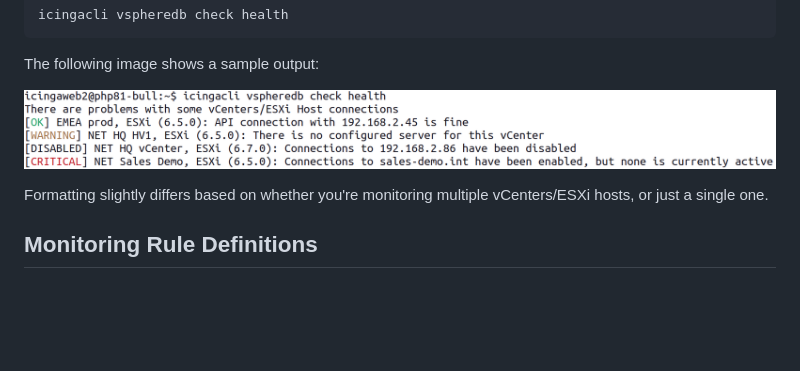
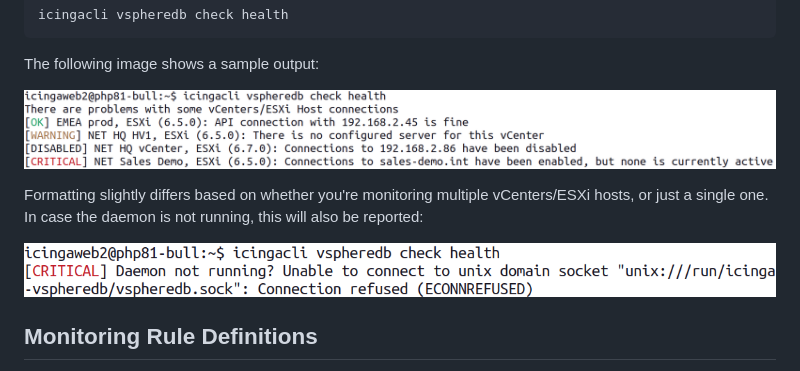
Before and after one commit to Icinga/icingaweb2-module-vspheredb, a Markdown page: doc/31-Check_Commands.md, the part around one of its changes. GitHub-like rendering; pictures changed too: doc/screenshot/03_checks/039-health_check-no_daemon.png (added); blank space fills up the shorter version.

Commit message:
docs: show health error w/o a running daemon

```diff
--- a/doc/31-Check_Commands.md
+++ b/doc/31-Check_Commands.md
@@ -26,6 +26,9 @@ The following image shows a sample output:
 
 Formatting slightly differs based on whether you're monitoring multiple
-vCenters/ESXi hosts, or just a single one.
+vCenters/ESXi hosts, or just a single one. In case the daemon is not running,
+this will also be reported:
+
+![Daemon not running - vSphereDB Health Check](screenshot/03_checks/039-health_check-no_daemon.png)
 
 Monitoring Rule Definitions
 ---------------------------
```
Also changed, not shown: other parts of doc/31-Check_Commands.md (+1 -1 lines).
